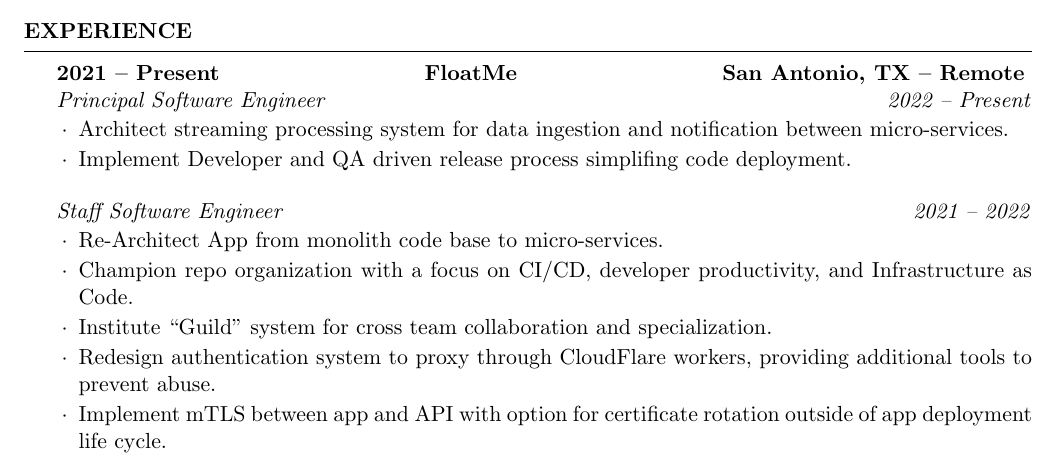
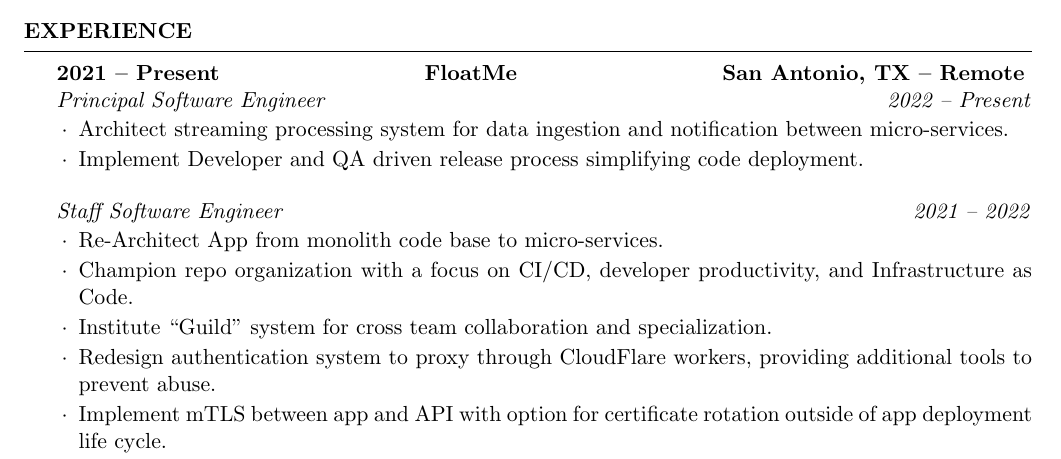
Before and after one commit to jkoelker/cv, a LaTeX CV (jason_kölker_cv.tex): part of page 1 of 3, cut so that both start at the same text. Compiled offline with pdfLaTeX.

Commit message:
cv: fix spelling

```diff
--- a/jason_kölker_cv.tex
+++ b/jason_kölker_cv.tex
@@ -53,7 +53,7 @@
                 {2022 -- Present} % chktex 8
             \item Architect streaming processing system for data ingestion
                 and notification between micro-services.
-            \item Implement Developer and QA driven release process simplifing
+            \item Implement Developer and QA driven release process simplifying
                 code deployment.
             \end{rSubsubsection}
             \begin{rSubsubsection}{Staff Software Engineer} % chktex 8
```
